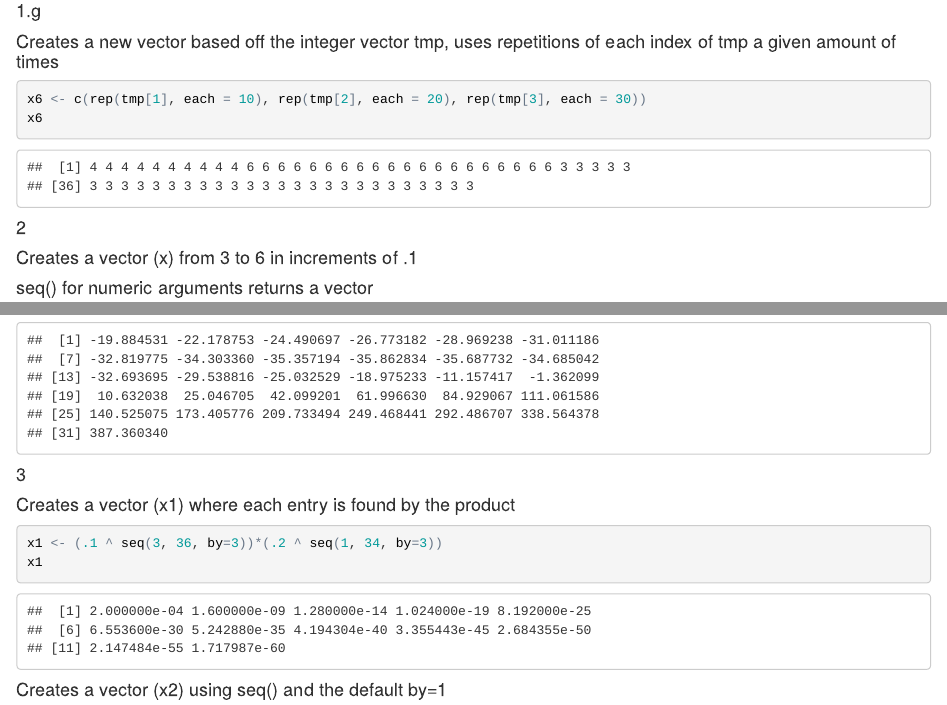
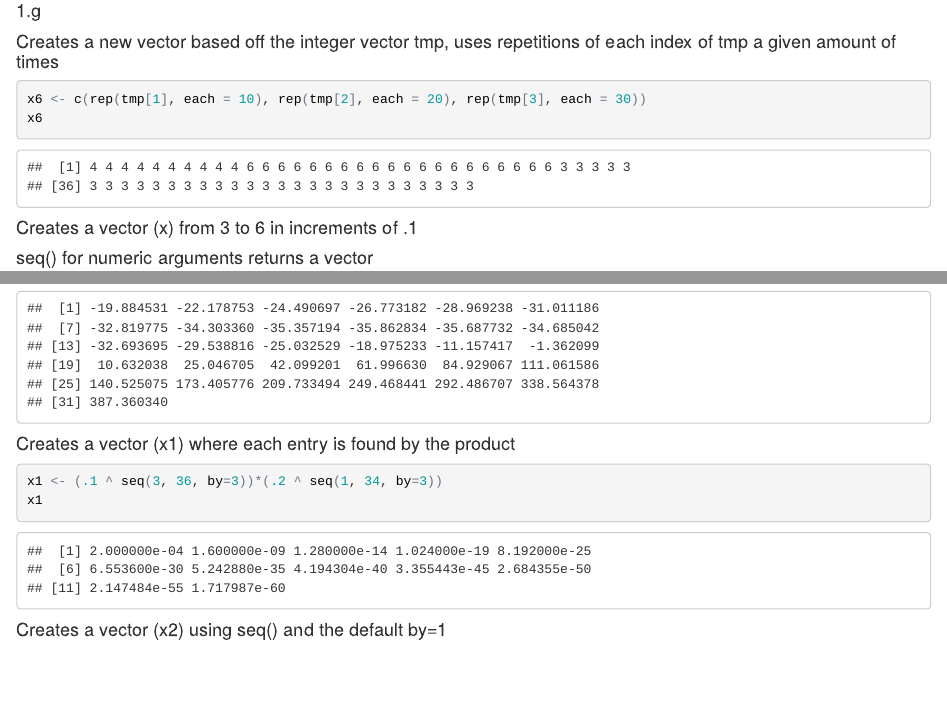
Before and after one commit to Bnewbold27/Newbold_Brett_R, an R Markdown document (Newbold_Brett_HW4.Rmd): the page in a window 1100 px wide, from 1150 px down, and a second part further down, joined at a grey line. The pictures show the output file Newbold_Brett_HW4.html that the author committed with the source, opened offline.

Commit message:
HW 4
R exercises

````diff
--- a/Newbold_Brett_HW4.Rmd
+++ b/Newbold_Brett_HW4.Rmd
@@ -52,7 +52,6 @@ x6
 #2
 ---
 
-#### 2
 #### Creates a vector (x) from 3 to 6 in increments of .1
 #### seq() for numeric arguments returns a vector
 ```{r}
@@ -67,7 +66,7 @@ f
 ---
 #3
 ---
-#### 3
+
 #### Creates a vector (x1) where each entry is found by the product
 ```{r}
 x1 <- (.1 ^ seq(3, 36, by=3))*(.2 ^ seq(1, 34, by=3))
````
Also changed, not shown: Newbold_Brett_HW4.html, Newbold_Brett_HW4.Rmd (5 more changed lines).
